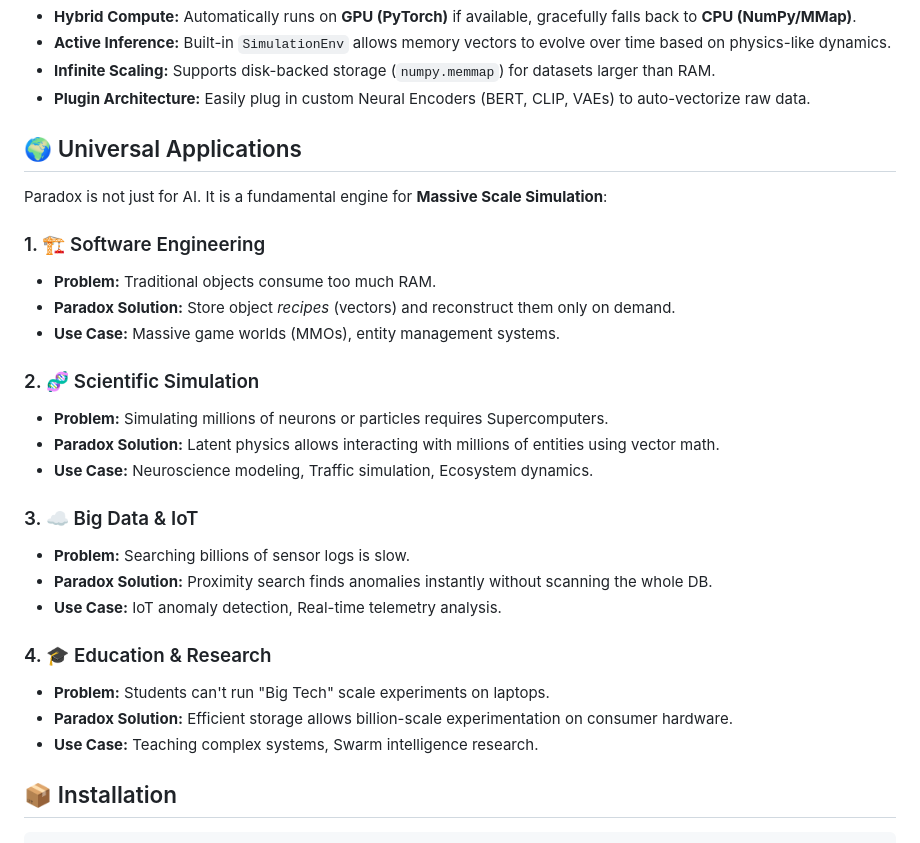
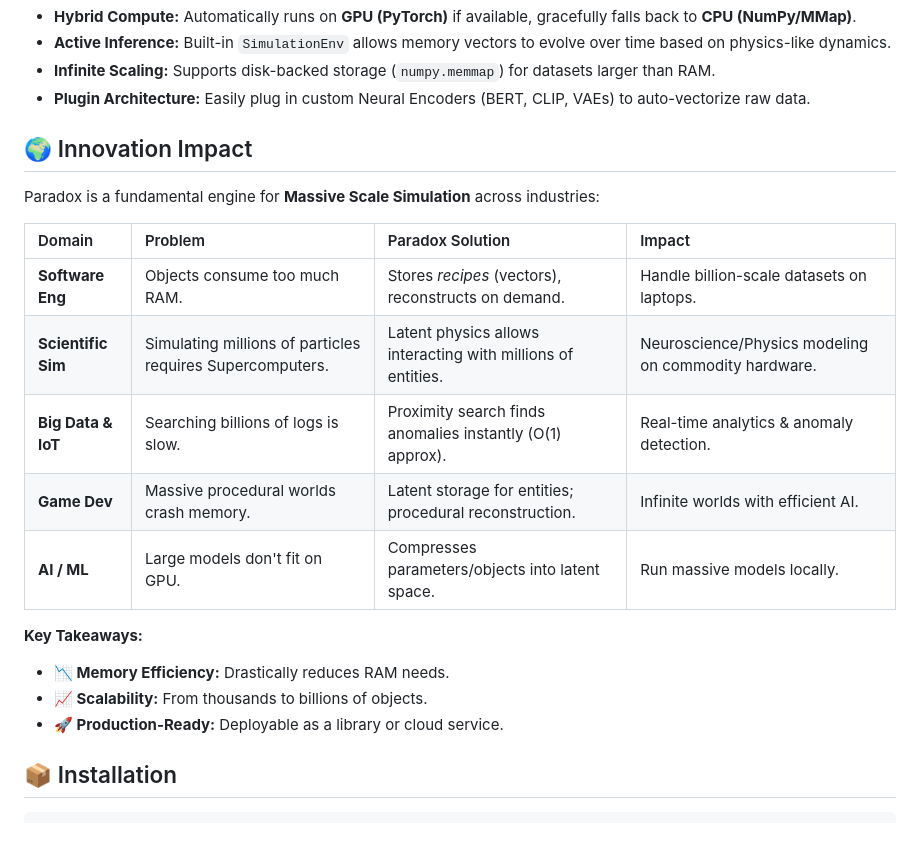
Before and after one commit to ethcocoder/paradox-neetwork-application, a Markdown page: README.md, the part around the change. Rendered like a GitHub page.

Commit message:
Docs: Added comprehensive Impact Table to README and doc/impact.md

```diff
--- a/README.md
+++ b/README.md
@@ -9,29 +9,22 @@
 *   **Infinite Scaling:** Supports disk-backed storage (`numpy.memmap`) for datasets larger than RAM.
 *   **Plugin Architecture:** Easily plug in custom Neural Encoders (BERT, CLIP, VAEs) to auto-vectorize raw data.
 
-## 🌍 Universal Applications
+## 🌍 Innovation Impact
 
-Paradox is not just for AI. It is a fundamental engine for **Massive Scale Simulation**:
+Paradox is a fundamental engine for **Massive Scale Simulation** across industries:
 
-### 1. 🏗️ Software Engineering
-*   **Problem:** Traditional objects consume too much RAM.
-*   **Paradox Solution:** Store object *recipes* (vectors) and reconstruct them only on demand.
-*   **Use Case:** Massive game worlds (MMOs), entity management systems.
+| Domain | Problem | Paradox Solution | Impact |
+| :--- | :--- | :--- | :--- |
+| **Software Eng** | Objects consume too much RAM. | Stores *recipes* (vectors), reconstructs on demand. | Handle billion-scale datasets on laptops. |
+| **Scientific Sim** | Simulating millions of particles requires Supercomputers. | Latent physics allows interacting with millions of entities. | Neuroscience/Physics modeling on commodity hardware. |
+| **Big Data & IoT** | Searching billions of logs is slow. | Proximity search finds anomalies instantly (O(1) approx). | Real-time analytics & anomaly detection. |
+| **Game Dev** | Massive procedural worlds crash memory. | Latent storage for entities; procedural reconstruction. | Infinite worlds with efficient AI. |
+| **AI / ML** | Large models don't fit on GPU. | Compresses parameters/objects into latent space. | Run massive models locally. |
 
-### 2. 🧬 Scientific Simulation
-*   **Problem:** Simulating millions of neurons or particles requires Supercomputers.
-*   **Paradox Solution:** Latent physics allows interacting with millions of entities using vector math.
-*   **Use Case:** Neuroscience modeling, Traffic simulation, Ecosystem dynamics.
-
-### 3. ☁️ Big Data & IoT
-*   **Problem:** Searching billions of sensor logs is slow.
-*   **Paradox Solution:** Proximity search finds anomalies instantly without scanning the whole DB.
-*   **Use Case:** IoT anomaly detection, Real-time telemetry analysis.
-
-### 4. 🎓 Education & Research
-*   **Problem:** Students can't run "Big Tech" scale experiments on laptops.
-*   **Paradox Solution:** Efficient storage allows billion-scale experimentation on consumer hardware.
-*   **Use Case:** Teaching complex systems, Swarm intelligence research.
+**Key Takeaways:**
+*   **📉 Memory Efficiency:** Drastically reduces RAM needs.
+*   **📈 Scalability:** From thousands to billions of objects.
+*   **🚀 Production-Ready:** Deployable as a library or cloud service.
 
 ## 📦 Installation
 
```
Also changed, not shown: doc/impact.md (added, +20 -0 lines).
